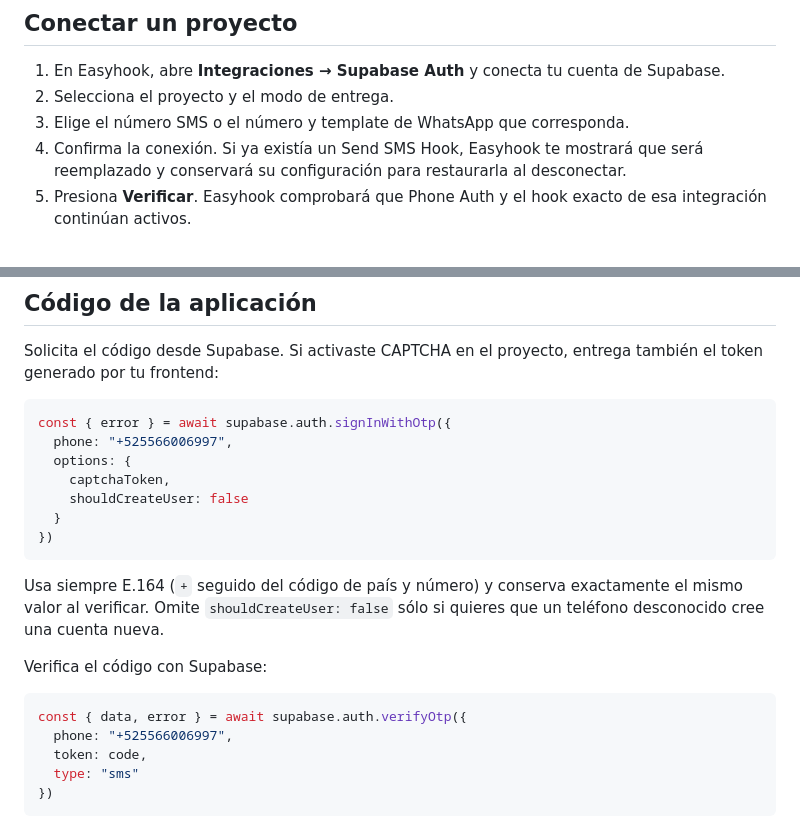
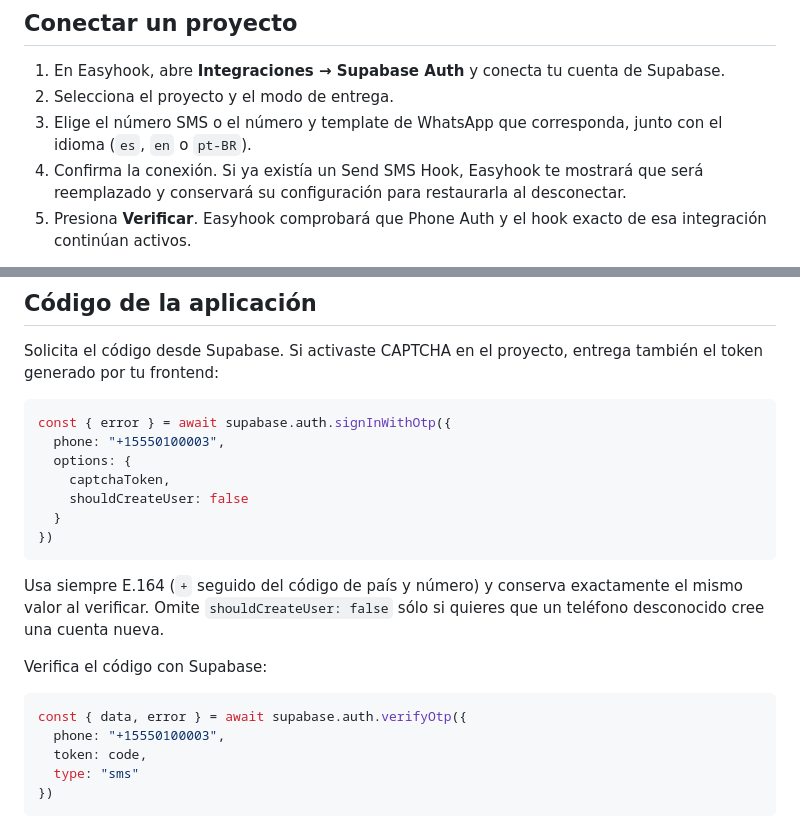
Before and after one commit to BenjaminRM10/easyhook-docs, a Markdown page: public/content/supabase-auth.md, 2 parts joined by grey strips. Rendered like a GitHub page.

````diff
--- a/public/content/supabase-auth.md
+++ b/public/content/supabase-auth.md
@@ -22,7 +22,7 @@ firma único e instalar el hook correspondiente a ese proyecto.
 1. En Easyhook, abre **Integraciones → Supabase Auth** y conecta tu cuenta de
    Supabase.
 2. Selecciona el proyecto y el modo de entrega.
-3. Elige el número SMS o el número y template de WhatsApp que corresponda.
+3. Elige el número SMS o el número y template de WhatsApp que corresponda, junto con el idioma (`es`, `en` o `pt-BR`).
 4. Confirma la conexión. Si ya existía un Send SMS Hook, Easyhook te mostrará
    que será reemplazado y conservará su configuración para restaurarla al
    desconectar.
@@ -65,7 +65,7 @@ también el token generado por tu frontend:
 
 ```ts
 const { error } = await supabase.auth.signInWithOtp({
-  phone: "+525566006997",
+  phone: "+15550100003",
   options: {
     captchaToken,
     shouldCreateUser: false
@@ -81,7 +81,7 @@ Verifica el código con Supabase:
 
 ```ts
 const { data, error } = await supabase.auth.verifyOtp({
-  phone: "+525566006997",
+  phone: "+15550100003",
   token: code,
   type: "sms"
 })
````
Also changed, not shown: public/content/api-reference.md (+2 -2 lines), public/content/onboarding.md (+2 -2 lines).
